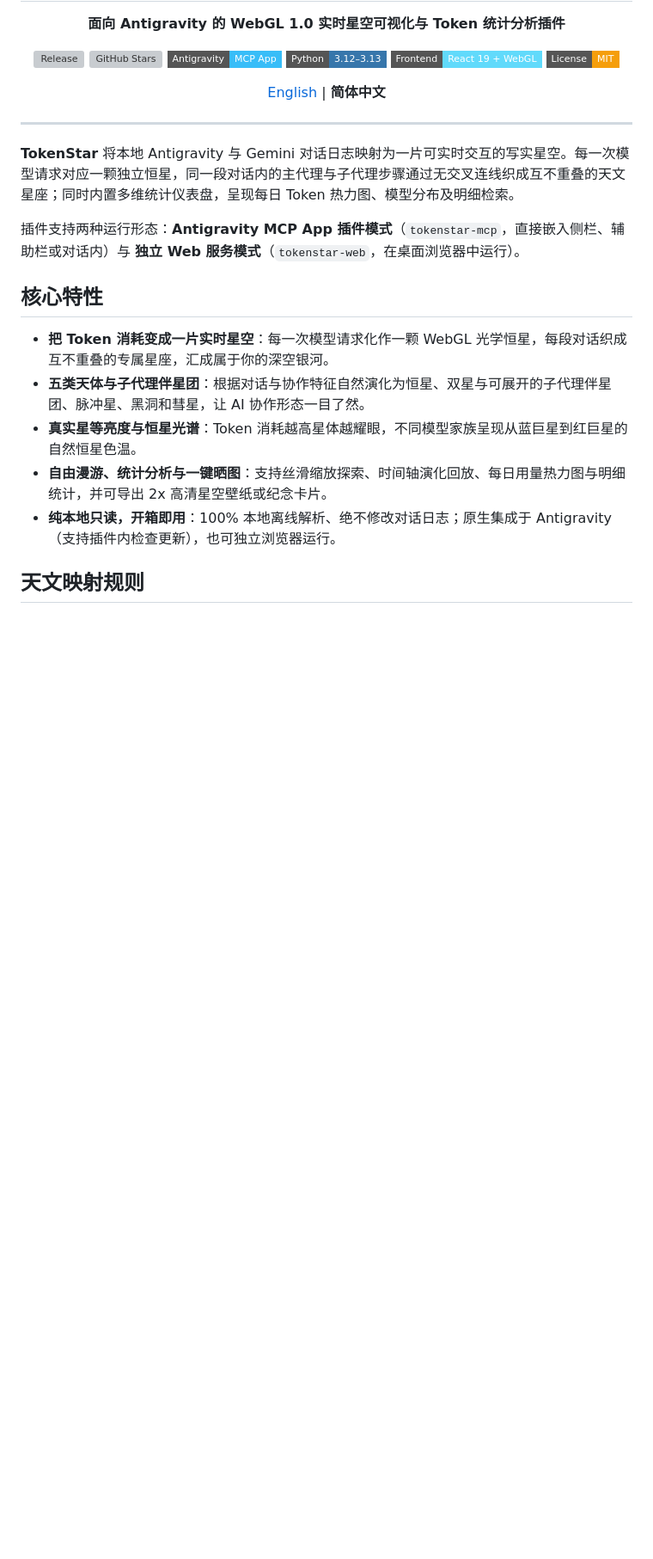
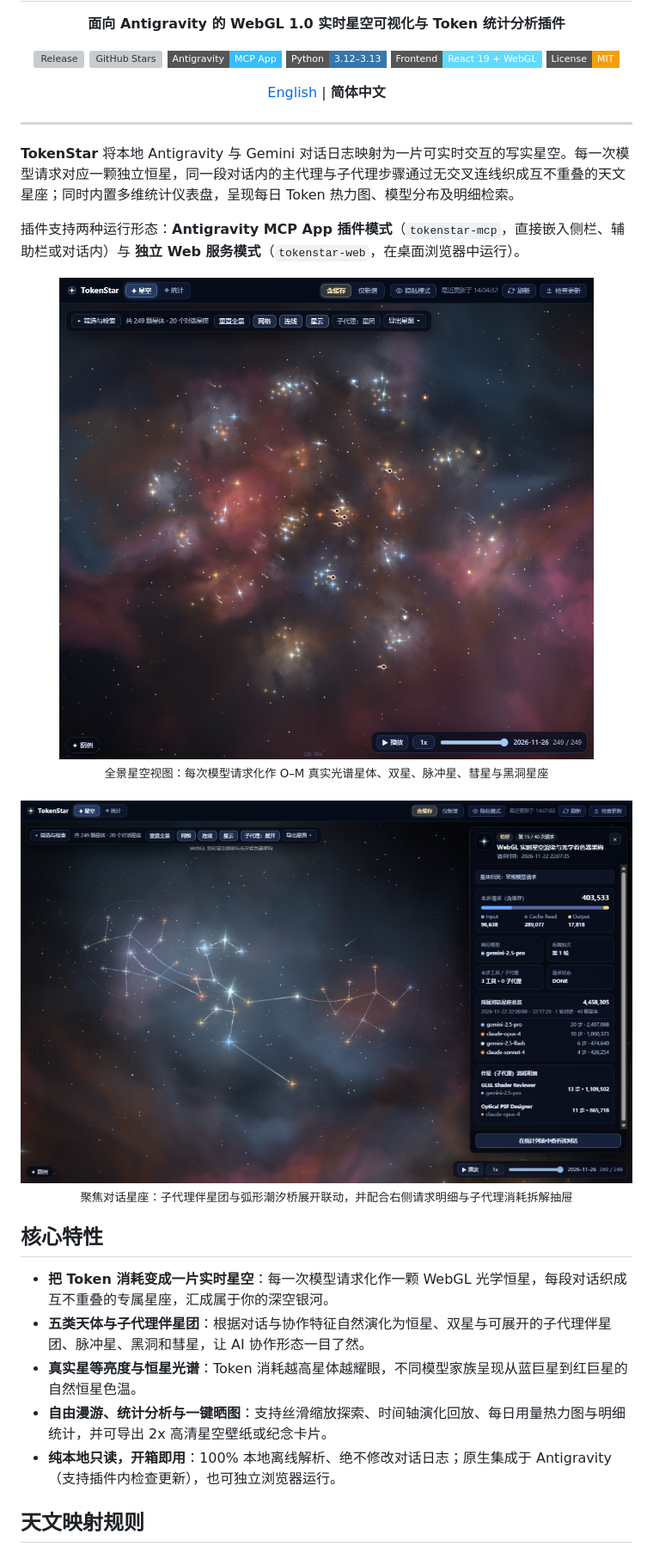
Before and after one commit to ivvan3016/gemini-tokenstar-plugin, a Markdown page: README_zh.md, the part around the change. Shown at 86% size. Rendered like a GitHub page; pictures changed too: assets/preview-detail.png (added), assets/preview-sky.png (added); badges without logos; blank space fills up the shorter version; grey boxes are pictures that could not be loaded.

```diff
--- a/README_zh.md
+++ b/README_zh.md
@@ -23,13 +23,15 @@
 
 插件支持两种运行形态：**Antigravity MCP App 插件模式**（`tokenstar-mcp`，直接嵌入侧栏、辅助栏或对话内）与 **独立 Web 服务模式**（`tokenstar-web`，在桌面浏览器中运行）。
 
-<!-- Showcase: 开启隐私模式录制 demo.gif 与导出的 2x 纪念卡 sky-card.png 放入 docs/media/ 后取消注释即可展示
 <div align="center">
-  <img src="docs/media/demo.gif" alt="TokenStar 实时 WebGL 星空演示" width="100%" />
+  <img src="assets/preview-sky.png" alt="TokenStar 实时 WebGL 星空全景截图" width="100%" />
   <br />
-  <img src="docs/media/sky-card.png" alt="TokenStar 2x 纪念星空卡片" width="100%" />
+  <sub>全景星空视图：每次模型请求化作 O–M 真实光谱星体、双星、脉冲星、彗星与黑洞星座</sub>
+  <br /><br />
+  <img src="assets/preview-detail.png" alt="TokenStar 子代理伴星团展开与详情抽屉实机截图" width="100%" />
+  <br />
+  <sub>聚焦对话星座：子代理伴星团与弧形潮汐桥展开联动，并配合右侧请求明细与子代理消耗拆解抽屉</sub>
 </div>
--->
 
 ## 核心特性
 
```
Also changed, not shown: README.md (+6 -4 lines).
